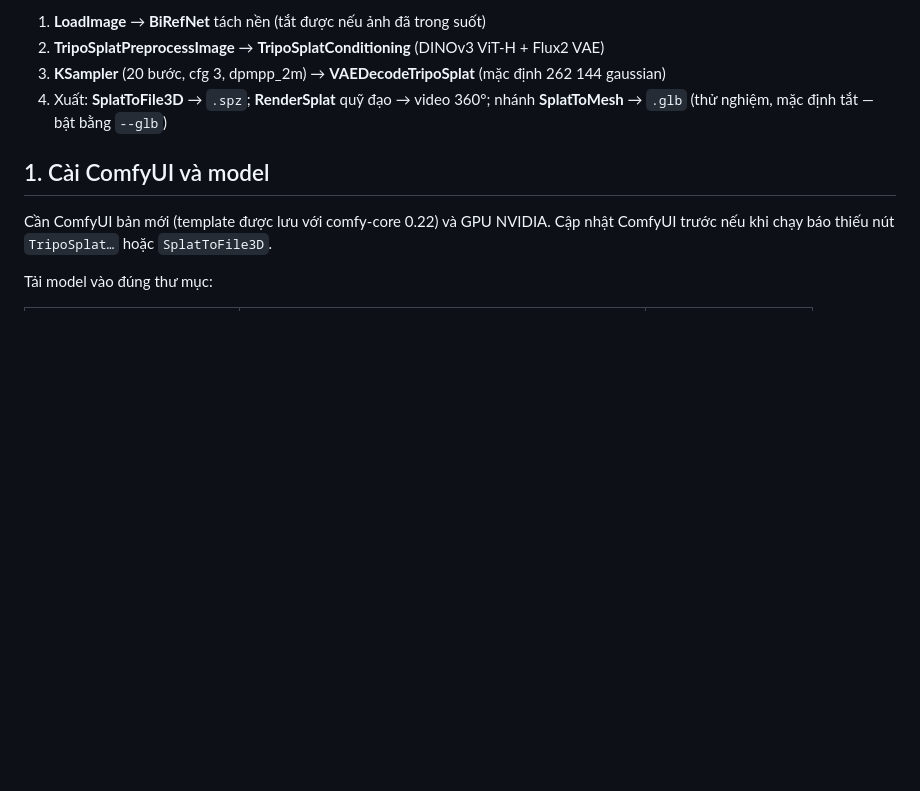
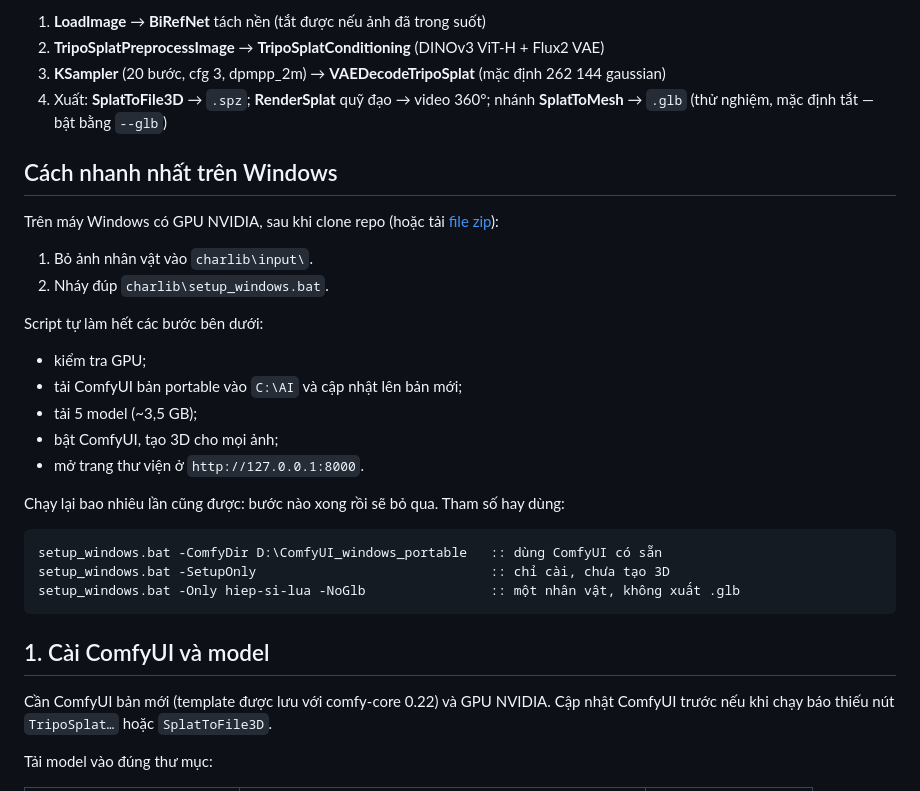
Before and after one commit to manowars/sonngo, a Markdown page: charlib/README.md, the part around the change. GitHub-like rendering; blank space fills up the shorter version.

Commit message:
charlib: hướng dẫn cài nhanh trên Windows trong README
Co-Authored-By: Claude Opus 5.5 <noreply@anthropic.com>
Claude-Session: https://claude.ai/code/session_01XTx6fG58oQ625saKRX3Lvz

````diff
--- a/charlib/README.md
+++ b/charlib/README.md
@@ -28,6 +28,30 @@ Bên trong workflow:
 3. **KSampler** (20 bước, cfg 3, dpmpp_2m) → **VAEDecodeTripoSplat** (mặc định 262 144 gaussian)
 4. Xuất: **SplatToFile3D** → `.spz`; **RenderSplat** quỹ đạo → video 360°;
    nhánh **SplatToMesh** → `.glb` (thử nghiệm, mặc định tắt — bật bằng `--glb`)
+
+## Cách nhanh nhất trên Windows
+
+Trên máy Windows có GPU NVIDIA, sau khi clone repo (hoặc tải
+[file zip](https://github.com/manowars/sonngo/archive/refs/heads/main.zip)):
+
+1. Bỏ ảnh nhân vật vào `charlib\input\`.
+2. Nháy đúp `charlib\setup_windows.bat`.
+
+Script tự làm hết các bước bên dưới:
+
+- kiểm tra GPU;
+- tải ComfyUI bản portable vào `C:\AI` và cập nhật lên bản mới;
+- tải 5 model (~3,5 GB);
+- bật ComfyUI, tạo 3D cho mọi ảnh;
+- mở trang thư viện ở `http://127.0.0.1:8000`.
+
+Chạy lại bao nhiêu lần cũng được: bước nào xong rồi sẽ bỏ qua. Tham số hay dùng:
+
+```bat
+setup_windows.bat -ComfyDir D:\ComfyUI_windows_portable   :: dùng ComfyUI có sẵn
+setup_windows.bat -SetupOnly                              :: chỉ cài, chưa tạo 3D
+setup_windows.bat -Only hiep-si-lua -NoGlb                :: một nhân vật, không xuất .glb
+```
 
 ## 1. Cài ComfyUI và model
 
````
